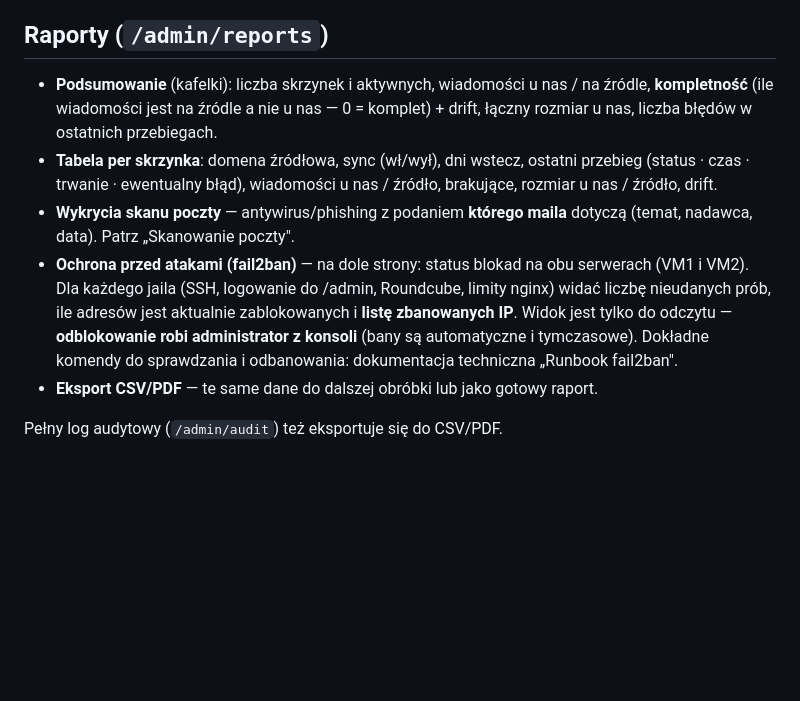
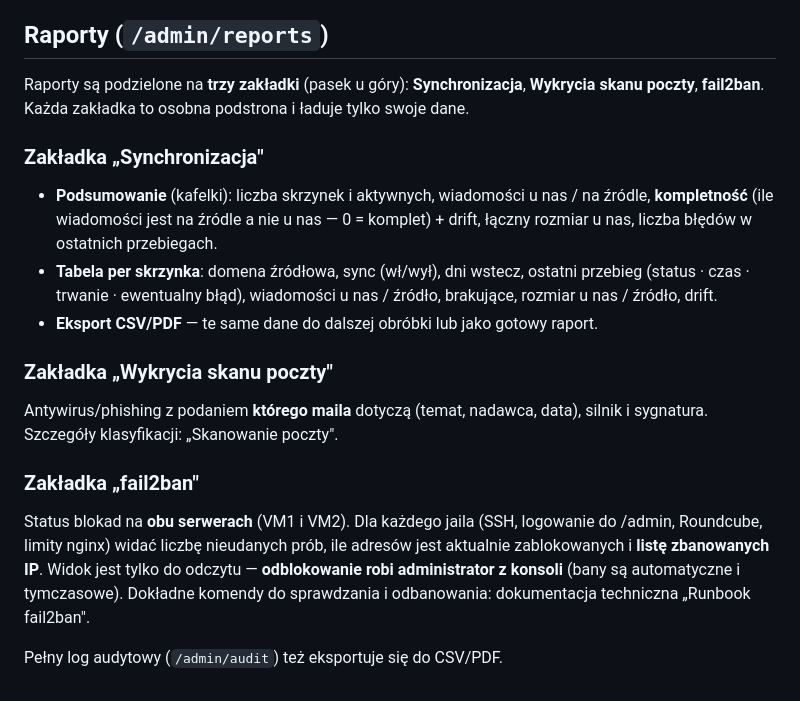
Before and after one commit to marcinastat/mail-sync-portal, a Markdown page: docs/user/monitoring-sync.md, the part around the change. GitHub-like rendering; blank space fills up the shorter version.

Commit message:
docs: Raporty jako 3 zakładki (synchronizacja/skan/fail2ban)
Co-Authored-By: Claude Opus 4.8 <noreply@anthropic.com>

```diff
--- a/docs/user/monitoring-sync.md
+++ b/docs/user/monitoring-sync.md
@@ -45,20 +45,32 @@ Skonfiguruj kanał e-mail lub webhook i wybierz zdarzenia: nieudana synchronizac
 
 ## Raporty (`/admin/reports`)
 
+Raporty są podzielone na **trzy zakładki** (pasek u góry): **Synchronizacja**,
+**Wykrycia skanu poczty**, **fail2ban**. Każda zakładka to osobna podstrona i
+ładuje tylko swoje dane.
+
+### Zakładka „Synchronizacja"
+
 - **Podsumowanie** (kafelki): liczba skrzynek i aktywnych, wiadomości u nas / na źródle,
   **kompletność** (ile wiadomości jest na źródle a nie u nas — 0 = komplet) + drift,
   łączny rozmiar u nas, liczba błędów w ostatnich przebiegach.
 - **Tabela per skrzynka**: domena źródłowa, sync (wł/wył), dni wstecz, ostatni przebieg
   (status · czas · trwanie · ewentualny błąd), wiadomości u nas / źródło, brakujące,
   rozmiar u nas / źródło, drift.
-- **Wykrycia skanu poczty** — antywirus/phishing z podaniem **którego maila** dotyczą
-  (temat, nadawca, data). Patrz „Skanowanie poczty".
-- **Ochrona przed atakami (fail2ban)** — na dole strony: status blokad na obu serwerach
-  (VM1 i VM2). Dla każdego jaila (SSH, logowanie do /admin, Roundcube, limity nginx)
-  widać liczbę nieudanych prób, ile adresów jest aktualnie zablokowanych i **listę
-  zbanowanych IP**. Widok jest tylko do odczytu — **odblokowanie robi administrator
-  z konsoli** (bany są automatyczne i tymczasowe). Dokładne komendy do sprawdzania i
-  odbanowania: dokumentacja techniczna „Runbook fail2ban".
 - **Eksport CSV/PDF** — te same dane do dalszej obróbki lub jako gotowy raport.
 
+### Zakładka „Wykrycia skanu poczty"
+
+Antywirus/phishing z podaniem **którego maila** dotyczą (temat, nadawca, data),
+silnik i sygnatura. Szczegóły klasyfikacji: „Skanowanie poczty".
+
+### Zakładka „fail2ban"
+
+Status blokad na **obu serwerach** (VM1 i VM2). Dla każdego jaila (SSH, logowanie
+do /admin, Roundcube, limity nginx) widać liczbę nieudanych prób, ile adresów jest
+aktualnie zablokowanych i **listę zbanowanych IP**. Widok jest tylko do odczytu —
+**odblokowanie robi administrator z konsoli** (bany są automatyczne i tymczasowe).
+Dokładne komendy do sprawdzania i odbanowania: dokumentacja techniczna „Runbook
+fail2ban".
+
 Pełny log audytowy (`/admin/audit`) też eksportuje się do CSV/PDF.
```
